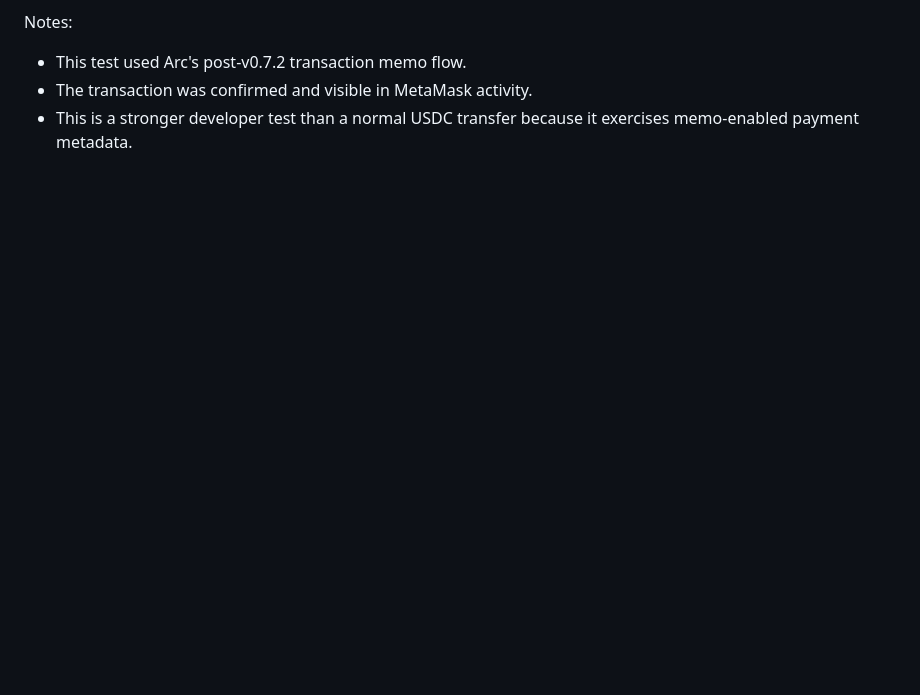
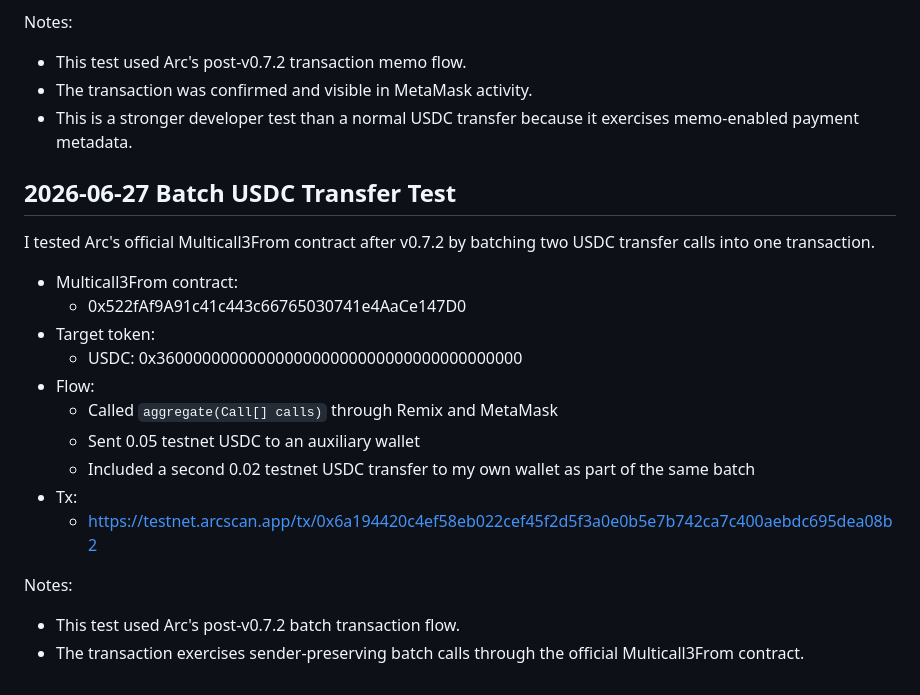
Before and after one commit to kenvin-maker/arc-testnet-memo, a Markdown page: README.md, the part around the change. Drawn GitHub-style; blank space fills up the shorter version.

```diff
--- a/README.md
+++ b/README.md
@@ -110,3 +110,21 @@ Notes:
 - This test used Arc's post-v0.7.2 transaction memo flow.
 - The transaction was confirmed and visible in MetaMask activity.
 - This is a stronger developer test than a normal USDC transfer because it exercises memo-enabled payment metadata.
+## 2026-06-27 Batch USDC Transfer Test
+
+I tested Arc's official Multicall3From contract after v0.7.2 by batching two USDC transfer calls into one transaction.
+
+- Multicall3From contract:
+  - 0x522fAf9A91c41c443c66765030741e4AaCe147D0
+- Target token:
+  - USDC: 0x3600000000000000000000000000000000000000
+- Flow:
+  - Called `aggregate(Call[] calls)` through Remix and MetaMask
+  - Sent 0.05 testnet USDC to an auxiliary wallet
+  - Included a second 0.02 testnet USDC transfer to my own wallet as part of the same batch
+- Tx:
+  - https://testnet.arcscan.app/tx/0x6a194420c4ef58eb022cef45f2d5f3a0e0b5e7b742ca7c400aebdc695dea08b2
+
+Notes:
+- This test used Arc's post-v0.7.2 batch transaction flow.
+- The transaction exercises sender-preserving batch calls through the official Multicall3From contract.
```
